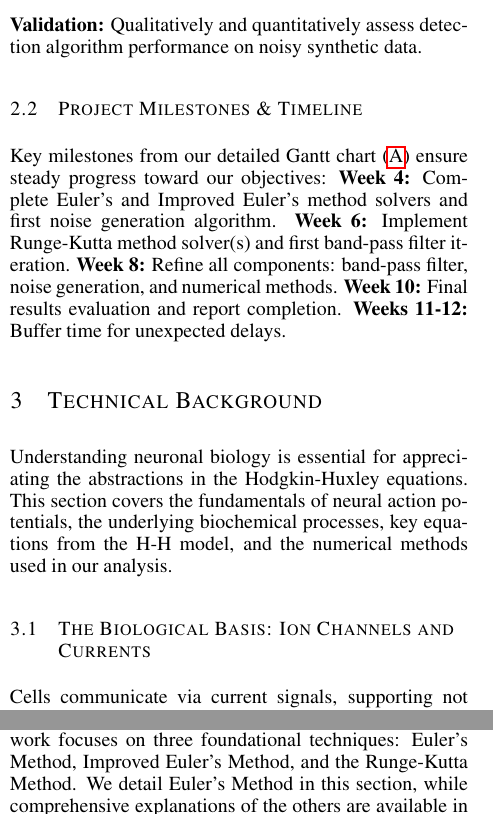
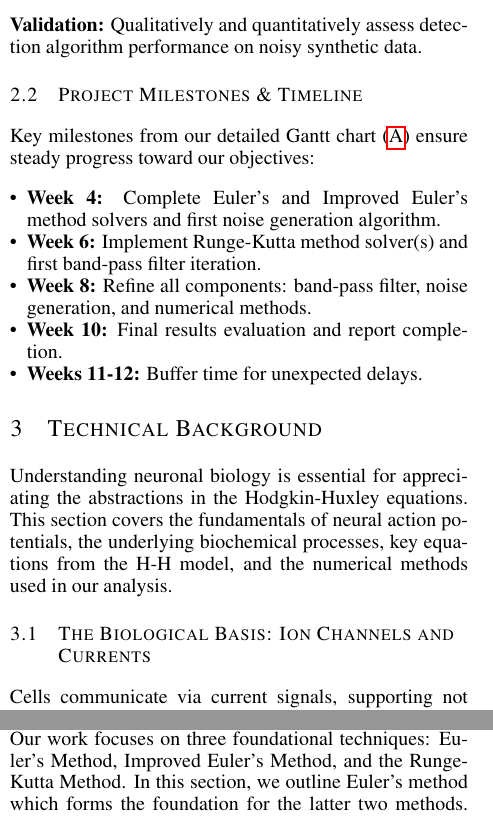
Before and after one commit to PeterL-Engineering/MAT292_Ordinary_Differential_Equations, a LaTeX document (Proposal/MAT292_Proposal.tex): two parts of the columns of pages 1 and 2 of 5 before the commit and two parts of the columns of pages 1 and 2 of 4 after it, joined at a grey line, cut so that both start at the same text. Compiled offline with pdfLaTeX.

Commit message:
final revisions to submit

```diff
--- a/Proposal/MAT292_Proposal.tex
+++ b/Proposal/MAT292_Proposal.tex
@@ -21,6 +21,7 @@
 \usepackage{tikz}
 \usepackage{multicol, breqn}
 \usepackage{caption}
+\usepackage{enumitem}
 
 %######## MAT292: Put your project Title here
 \title{Real-Time Neural Signal Filtering via \\
@@ -97,11 +98,15 @@ The phased approach and inclusion of buffer time make this scope achievable with
 \subsection{Project Milestones \& Timeline}
 \label{subsec:milestones_timeline}
 
-Key milestones from our detailed Gantt chart (\ref{app:a_gantt_chart}) ensure steady progress toward our objectives: \textbf{Week 4:} Complete Euler's and Improved Euler's method solvers and first noise generation algorithm.
-\textbf{Week 6:} Implement Runge-Kutta method solver(s) and first band-pass filter iteration.
-\textbf{Week 8:} Refine all components: band-pass filter, noise generation, and numerical methods.
-\textbf{Week 10:} Final results evaluation and report completion.
-\textbf{Weeks 11-12:} Buffer time for unexpected delays.
+Key milestones from our detailed Gantt chart (\ref{app:a_gantt_chart}) ensure steady progress toward our objectives:
+
+\begin{itemize}[leftmargin=*,noitemsep]
+    \item \textbf{Week 4:} Complete Euler's and Improved Euler's method solvers and first noise generation algorithm.
+    \item \textbf{Week 6:} Implement Runge-Kutta method solver(s) and first band-pass filter iteration.
+    \item \textbf{Week 8:} Refine all components: band-pass filter, noise generation, and numerical methods.
+    \item \textbf{Week 10:} Final results evaluation and report completion.
+    \item \textbf{Weeks 11-12:} Buffer time for unexpected delays.
+\end{itemize}
 \section{Technical Background}
 \label{sec:technical_background}
 
@@ -169,5 +175,5 @@ To interpret Equation~\ref{eq:gating_variables}, let $\dot{x}$ = $\frac{dx}{dt}$
 Many real-world differential equations do not possess elegant algebraic solutions; however, this does not prevent us from understanding their solutions.
 Numerical methods offer a powerful alternative, enabling us to visualize and approximate solutions with considerable accuracy.
 Our work focuses on three foundational techniques: Euler's Method, Improved Euler's Method, and the Runge-Kutta Method.
-We detail Euler's Method in this section, while comprehensive explanations of the others are available in \ref{app:c_numerical_methods}.
+In this section, we outline Euler's method which forms the foundation for the latter two methods.
 All derivations and governing equations are sourced from \cite{brannan2015differential}.
```
Also changed, not shown: Proposal/MAT292_Proposal.pdf, Proposal/MAT292_Proposal.tex (6 more changed lines), 1 other file.
